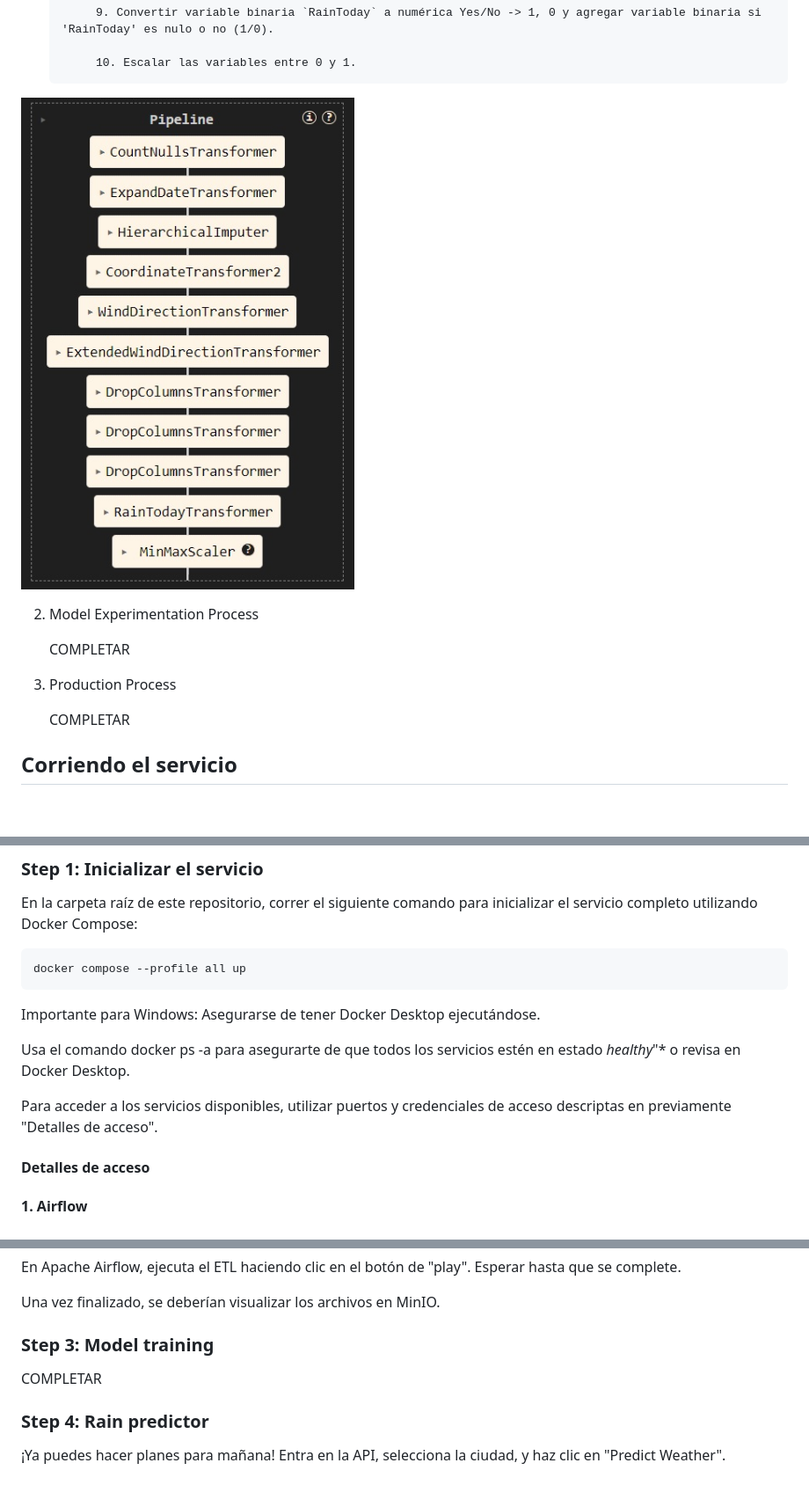
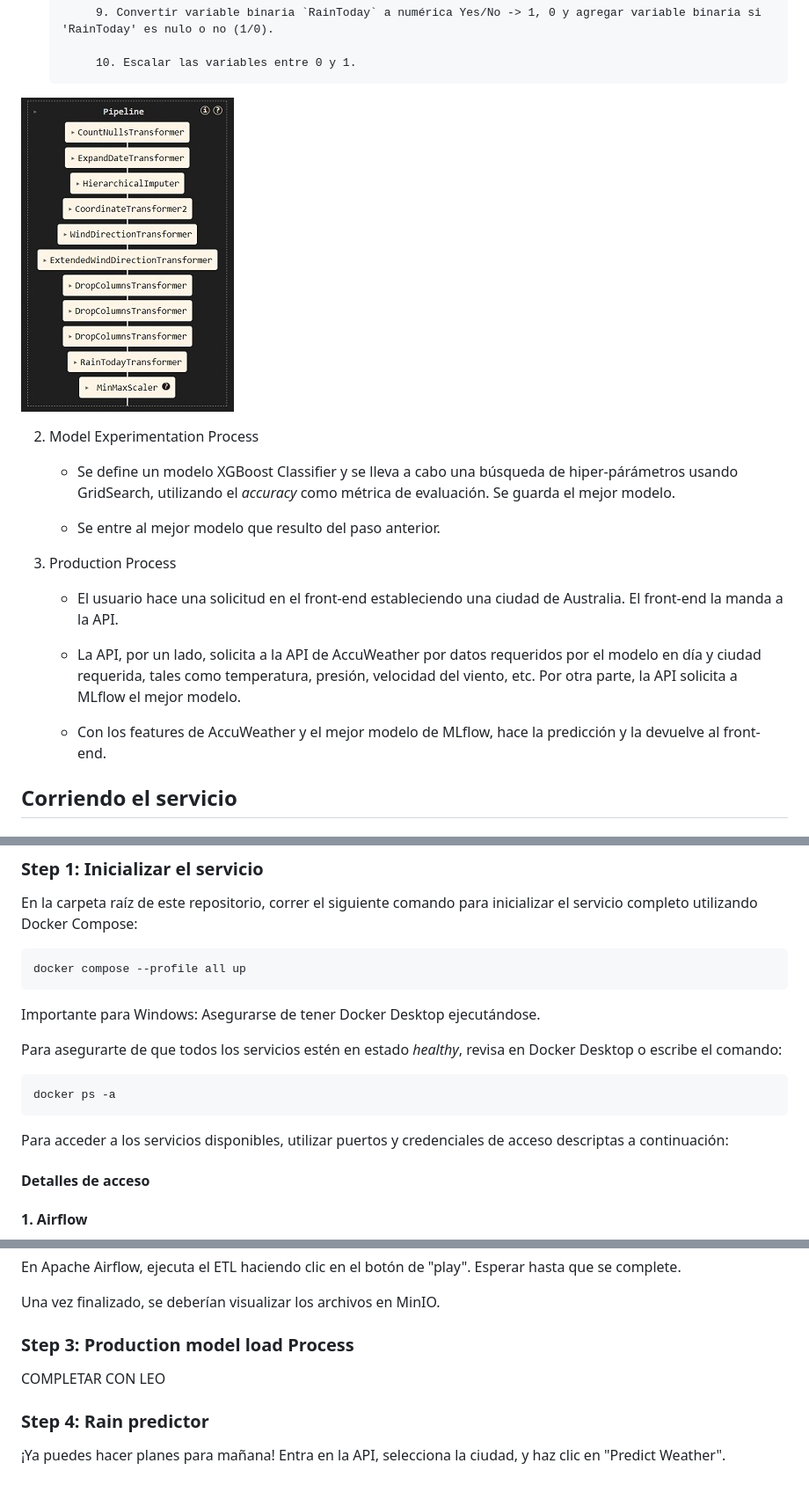
Before and after one commit to LeoCenturion/ceia-mlops, a Markdown page: README.md, 3 parts joined by grey strips. Shown: that part at 88% size. GitHub-like rendering; pictures changed too: figures/prepro_pipeline.jpg; blank space fills up the shorter version.

Commit message:
Actualizacion README

````diff
--- a/README.md
+++ b/README.md
@@ -121,11 +121,17 @@ El presente proyecto involucra los siguientes servicios y herramientas:
 
 2. Model Experimentation Process
 
-   COMPLETAR
+   - Se define un modelo XGBoost Classifier y se lleva a cabo una búsqueda de hiper-párámetros usando GridSearch, utilizando el *accuracy* como métrica de evaluación. Se guarda el mejor modelo.
+
+   - Se entre al mejor modelo que resulto del paso anterior.
 
 3. Production Process
 
-   COMPLETAR
+   - El usuario hace una solicitud en el front-end estableciendo una ciudad de Australia. El front-end la manda a la API.
+
+   - La API, por un lado, solicita a la API de AccuWeather por datos requeridos por el modelo en día y ciudad requerida, tales como temperatura, presión, velocidad del viento, etc. Por otra parte, la API solicita a MLflow el mejor modelo.
+
+   - Con los features de AccuWeather y el mejor modelo de MLflow, hace la predicción y la devuelve al front-end.
 
 ## Corriendo el servicio
 
@@ -161,9 +168,13 @@ docker compose --profile all up
 
 Importante para Windows: Asegurarse de tener Docker Desktop ejecutándose.
 
-Usa el comando docker ps -a para asegurarte de que todos los servicios estén en estado *healthy*"* o revisa en Docker Desktop.
+Para asegurarte de que todos los servicios estén en estado *healthy*, revisa en Docker Desktop o escribe el comando:
 
-Para acceder a los servicios disponibles, utilizar puertos y credenciales de acceso descriptas en previamente "Detalles de acceso".
+```bash
+docker ps -a
+```
+
+Para acceder a los servicios disponibles, utilizar puertos y credenciales de acceso descriptas a continuación:
 
 
 #### Detalles de acceso
@@ -194,9 +205,9 @@ En Apache Airflow, ejecuta el ETL haciendo clic en el botón de "play". Esperar
 
 Una vez finalizado, se deberían visualizar los archivos en MinIO.
 
-### Step 3: Model training
+### Step 3: Production model load Process
 
-COMPLETAR
+COMPLETAR CON LEO
 
 
 ### Step 4: Rain predictor
````
Also changed, not shown: other parts of README.md (+2 -1 lines).
